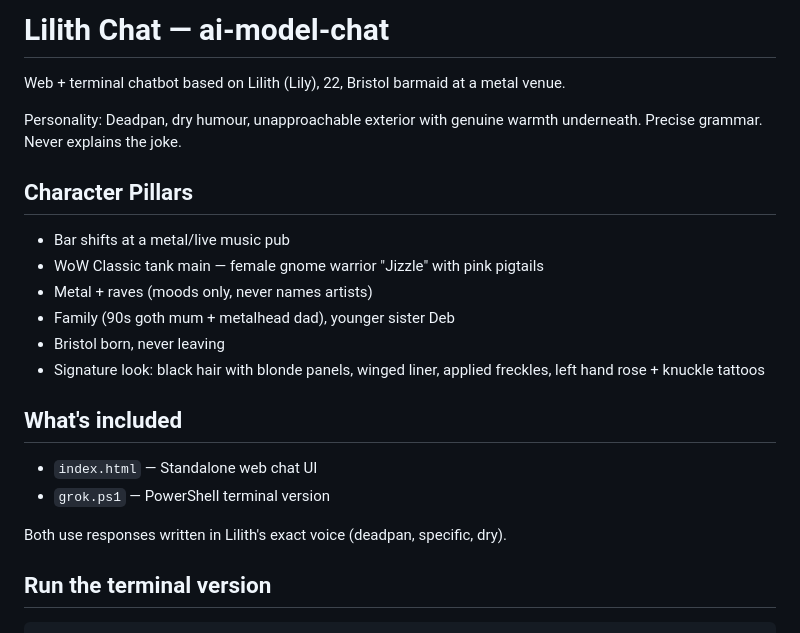
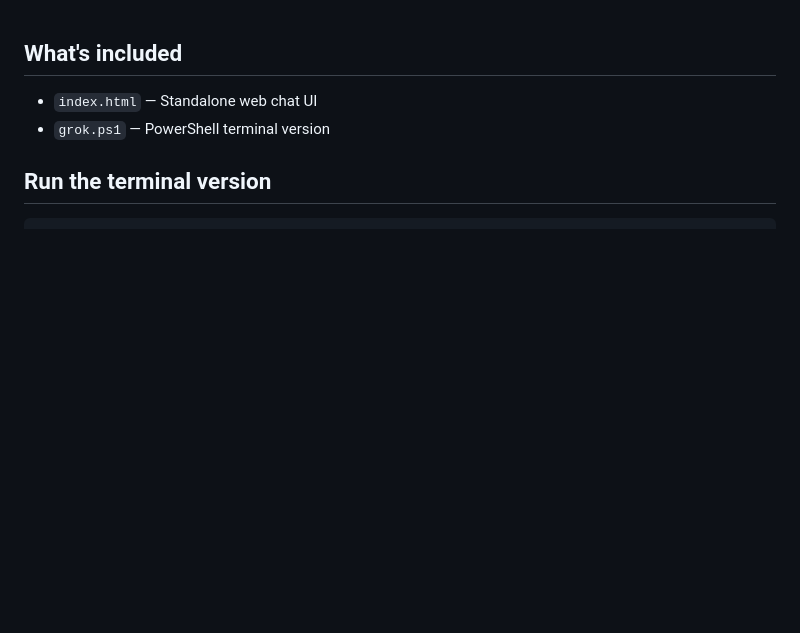
Before and after one commit to Theoduras/ai-model-chat, a Markdown page: README.md, the part around the change. Drawn GitHub-style; blank space fills up the shorter version.

```diff
--- a/README.md
+++ b/README.md
@@ -1,23 +1,7 @@
-# Lilith Chat — ai-model-chat
-
-Web + terminal chatbot based on Lilith (Lily), 22, Bristol barmaid at a metal venue.
-
-Personality: Deadpan, dry humour, unapproachable exterior with genuine warmth underneath. Precise grammar. Never explains the joke.
-
-## Character Pillars
-- Bar shifts at a metal/live music pub
-- WoW Classic tank main — female gnome warrior "Jizzle" with pink pigtails
-- Metal + raves (moods only, never names artists)
-- Family (90s goth mum + metalhead dad), younger sister Deb
-- Bristol born, never leaving
-- Signature look: black hair with blonde panels, winged liner, applied freckles, left hand rose + knuckle tattoos
-
 ## What's included
 
 - `index.html` — Standalone web chat UI
 - `grok.ps1` — PowerShell terminal version
-
-Both use responses written in Lilith's exact voice (deadpan, specific, dry).
 
 ## Run the terminal version
 
```
